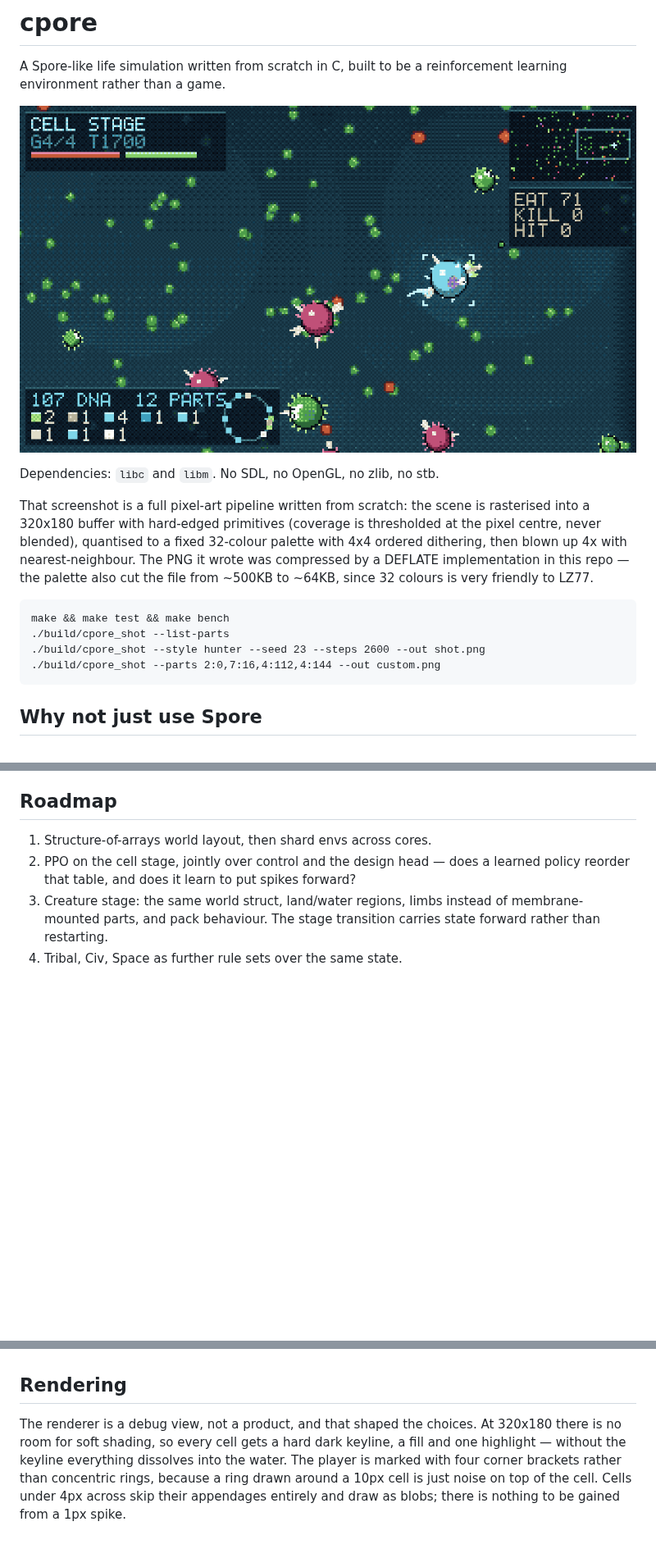
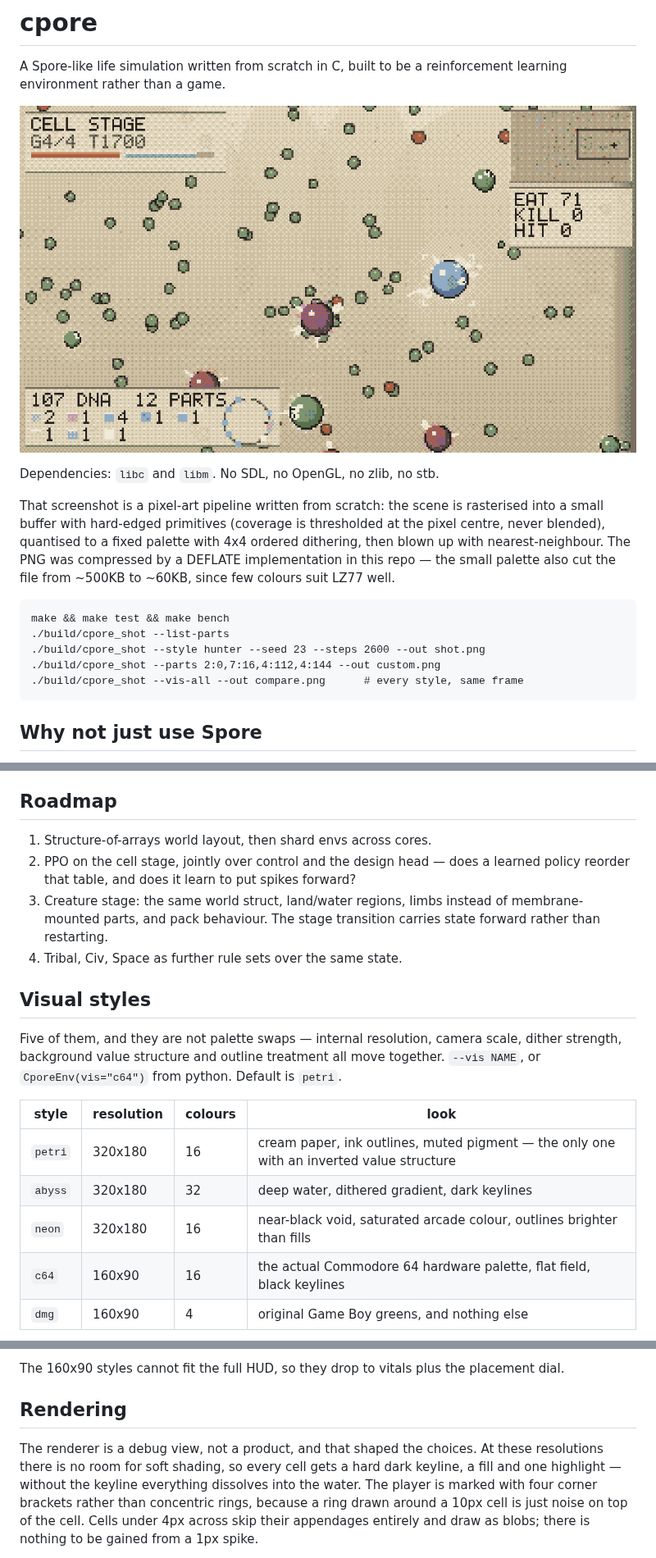
Before and after one commit to alektebel/cpore, a Markdown page: README.md, 3 parts joined by grey strips. Shown at 82% size. Drawn GitHub-style; pictures changed too: docs/hero.png; blank space fills up the shorter version.

````diff
--- a/README.md
+++ b/README.md
@@ -7,19 +7,19 @@ reinforcement learning environment rather than a game.
 
 Dependencies: `libc` and `libm`. No SDL, no OpenGL, no zlib, no stb.
 
-That screenshot is a full pixel-art pipeline written from scratch: the scene is
-rasterised into a 320x180 buffer with hard-edged primitives (coverage is
-thresholded at the pixel centre, never blended), quantised to a fixed 32-colour
-palette with 4x4 ordered dithering, then blown up 4x with nearest-neighbour.
-The PNG it wrote was compressed by a DEFLATE implementation in this repo — the
-palette also cut the file from ~500KB to ~64KB, since 32 colours is very
-friendly to LZ77.
+That screenshot is a pixel-art pipeline written from scratch: the scene is
+rasterised into a small buffer with hard-edged primitives (coverage is
+thresholded at the pixel centre, never blended), quantised to a fixed palette
+with 4x4 ordered dithering, then blown up with nearest-neighbour. The PNG was
+compressed by a DEFLATE implementation in this repo — the small palette also
+cut the file from ~500KB to ~60KB, since few colours suit LZ77 well.
 
 ```
 make && make test && make bench
 ./build/cpore_shot --list-parts
 ./build/cpore_shot --style hunter --seed 23 --steps 2600 --out shot.png
 ./build/cpore_shot --parts 2:0,7:16,4:112,4:144 --out custom.png
+./build/cpore_shot --vis-all --out compare.png      # every style, same frame
 ```
 
 ## Why not just use Spore
@@ -228,3 +228,18 @@ All of it found by running the table, not by reading the code:
    state forward rather than restarting.
 4. Tribal, Civ, Space as further rule sets over the same state.
 
+## Visual styles
+
+Five of them, and they are not palette swaps — internal resolution, camera
+scale, dither strength, background value structure and outline treatment all
+move together. `--vis NAME`, or `CporeEnv(vis="c64")` from python. Default is
+`petri`.
+
+| style | resolution | colours | look |
+| --- | --- | --- | --- |
+| `petri` | 320x180 | 16 | cream paper, ink outlines, muted pigment — the only one with an inverted value structure |
+| `abyss` | 320x180 | 32 | deep water, dithered gradient, dark keylines |
+| `neon` | 320x180 | 16 | near-black void, saturated arcade colour, outlines brighter than fills |
+| `c64` | 160x90 | 16 | the actual Commodore 64 hardware palette, flat field, black keylines |
+| `dmg` | 160x90 | 4 | original Game Boy greens, and nothing else |
+
@@ -231,7 +266,10 @@ All of it found by running the table, not by reading the code:
+The 160x90 styles cannot fit the full HUD, so they drop to vitals plus the
+placement dial.
+
 ## Rendering
 
 The renderer is a debug view, not a product, and that shaped the choices. At
-320x180 there is no room for soft shading, so every cell gets a hard dark
+these resolutions there is no room for soft shading, so every cell gets a hard dark
 keyline, a fill and one highlight — without the keyline everything dissolves
 into the water. The player is marked with four corner brackets rather than
 concentric rings, because a ring drawn around a 10px cell is just noise on top
````
Also changed, not shown: other parts of README.md (+21 -1 lines), docs/hunter.png, docs/style_abyss.png (added), docs/style_c64.png (added), docs/style_dmg.png (added), docs/style_neon.png (added), 5 other files.
